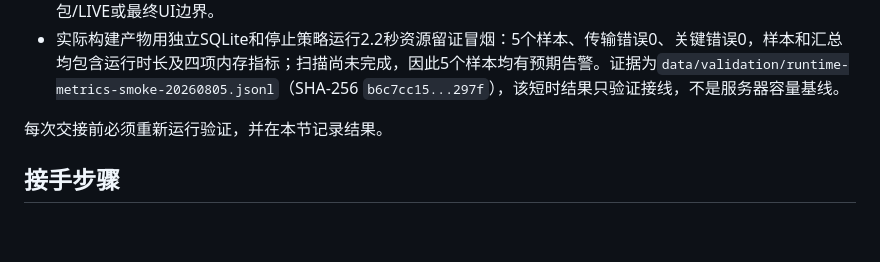
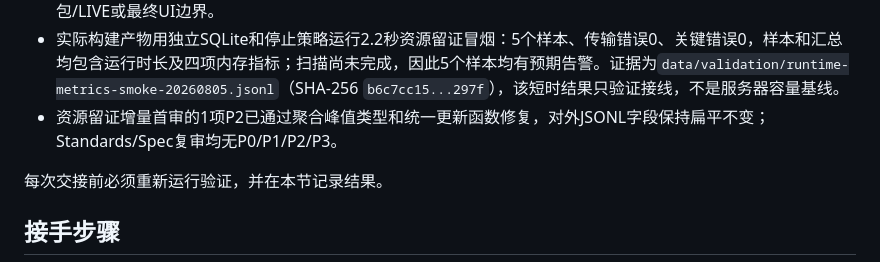
Before and after one commit to yvettemiranda/PM-SMALL, a Markdown page: HANDOFF.md, the part around the change. Rendered like a GitHub page; blank space fills up the shorter version.

```diff
--- a/HANDOFF.md
+++ b/HANDOFF.md
@@ -98,6 +98,7 @@
 - 候选扫描故障回归固定覆盖“成功→暂时失败→成功”：失败时保留上一批候选并暴露错误，恢复后替换候选并清除错误；服务订阅者和`GET /api/candidates?refresh=true`均在刷新完成后观察到`scanning=false`。
 - 候选扫描暂时失败恢复增量通过 Standards/Spec 双轴审查，无P0/P1/P2/P3；未改变市场筛选、PAPER交易、钱包/LIVE或最终UI边界。
 - 实际构建产物用独立SQLite和停止策略运行2.2秒资源留证冒烟：5个样本、传输错误0、关键错误0，样本和汇总均包含运行时长及四项内存指标；扫描尚未完成，因此5个样本均有预期告警。证据为`data/validation/runtime-metrics-smoke-20260805.jsonl`（SHA-256 `b6c7cc15...297f`），该短时结果只验证接线，不是服务器容量基线。
+- 资源留证增量首审的1项P2已通过聚合峰值类型和统一更新函数修复，对外JSONL字段保持扁平不变；Standards/Spec复审均无P0/P1/P2/P3。
 
 每次交接前必须重新运行验证，并在本节记录结果。
 
```
Also changed, not shown: agent_memory/progress.md (+2 -1 lines).
